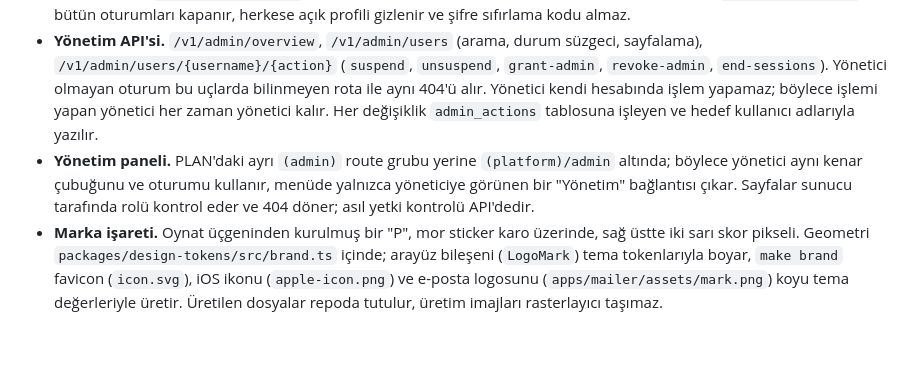
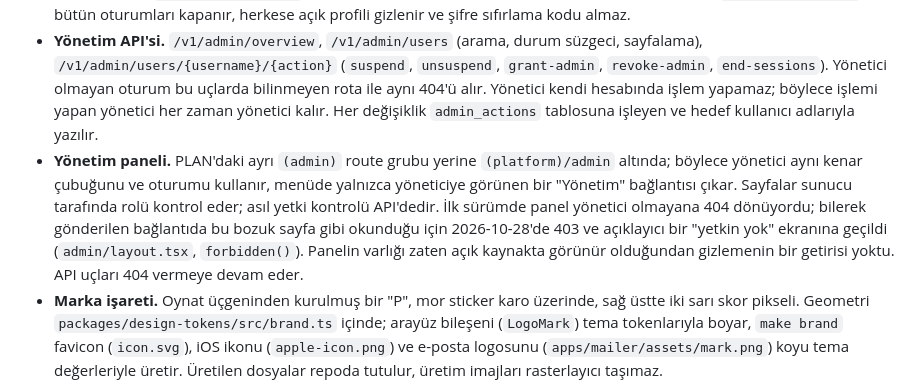
Before and after one commit to emirceliksu/PLAYNEX, a Markdown page: docs/decisions/0012-sifre-sifirlama-ve-yonetim.md, the part around the change. Drawn GitHub-style; blank space fills up the shorter version.

```diff
--- a/docs/decisions/0012-sifre-sifirlama-ve-yonetim.md
+++ b/docs/decisions/0012-sifre-sifirlama-ve-yonetim.md
@@ -14,7 +14,7 @@ Hesaplar açıldıktan sonra (ADR 0011) iki eksik kaldı: şifresini unutan oyun
 - **Roller.** `users.role` (`player`, `admin`). İlk yönetici kod içinde ya da veritabanında elle atanmaz: `ADMIN_EMAILS` ortam değişkenindeki adresler, e-postaları doğrulandığında (ve API açılışında, hesap zaten doğrulanmışsa) yönetici olur. Diğer yöneticileri panelden mevcut bir yönetici atar.
 - **Askıya alma.** `users.suspended_at`. Askıdaki hesap giriş yapamaz (şifre doğru girildikten sonra `account_suspended`), bütün oturumları kapanır, herkese açık profili gizlenir ve şifre sıfırlama kodu almaz.
 - **Yönetim API'si.** `/v1/admin/overview`, `/v1/admin/users` (arama, durum süzgeci, sayfalama), `/v1/admin/users/{username}/{action}` (`suspend`, `unsuspend`, `grant-admin`, `revoke-admin`, `end-sessions`). Yönetici olmayan oturum bu uçlarda bilinmeyen rota ile aynı 404'ü alır. Yönetici kendi hesabında işlem yapamaz; böylece işlemi yapan yönetici her zaman yönetici kalır. Her değişiklik `admin_actions` tablosuna işleyen ve hedef kullanıcı adlarıyla yazılır.
-- **Yönetim paneli.** PLAN'daki ayrı `(admin)` route grubu yerine `(platform)/admin` altında; böylece yönetici aynı kenar çubuğunu ve oturumu kullanır, menüde yalnızca yöneticiye görünen bir "Yönetim" bağlantısı çıkar. Sayfalar sunucu tarafında rolü kontrol eder ve 404 döner; asıl yetki kontrolü API'dedir.
+- **Yönetim paneli.** PLAN'daki ayrı `(admin)` route grubu yerine `(platform)/admin` altında; böylece yönetici aynı kenar çubuğunu ve oturumu kullanır, menüde yalnızca yöneticiye görünen bir "Yönetim" bağlantısı çıkar. Sayfalar sunucu tarafında rolü kontrol eder; asıl yetki kontrolü API'dedir. İlk sürümde panel yönetici olmayana 404 dönüyordu; bilerek gönderilen bağlantıda bu bozuk sayfa gibi okunduğu için 2026-10-28'de 403 ve açıklayıcı bir "yetkin yok" ekranına geçildi (`admin/layout.tsx`, `forbidden()`). Panelin varlığı zaten açık kaynakta görünür olduğundan gizlemenin bir getirisi yoktu. API uçları 404 vermeye devam eder.
 - **Marka işareti.** Oynat üçgeninden kurulmuş bir "P", mor sticker karo üzerinde, sağ üstte iki sarı skor pikseli. Geometri `packages/design-tokens/src/brand.ts` içinde; arayüz bileşeni (`LogoMark`) tema tokenlarıyla boyar, `make brand` favicon (`icon.svg`), iOS ikonu (`apple-icon.png`) ve e-posta logosunu (`apps/mailer/assets/mark.png`) koyu tema değerleriyle üretir. Üretilen dosyalar repoda tutulur, üretim imajları rasterlayıcı taşımaz.
 - **E-posta tasarımı.** Doğrulama ve sıfırlama e-postaları tek şablonu paylaşır (`apps/mailer/src/template.rs`): koyu zemin, işaret ve yazı logosu, amaç etiketi, sticker gölgeli kod kutusu, düz metin alternatifi. İşaret uzak görsel yerine mesaja gömülü (`cid:`) gider; uzak görselleri engelleyen istemcilerde de görünür ve sitenin adresine bağlı değildir.
 
```
Also changed, not shown: docs/architecture-map.md (+3 -3 lines).
